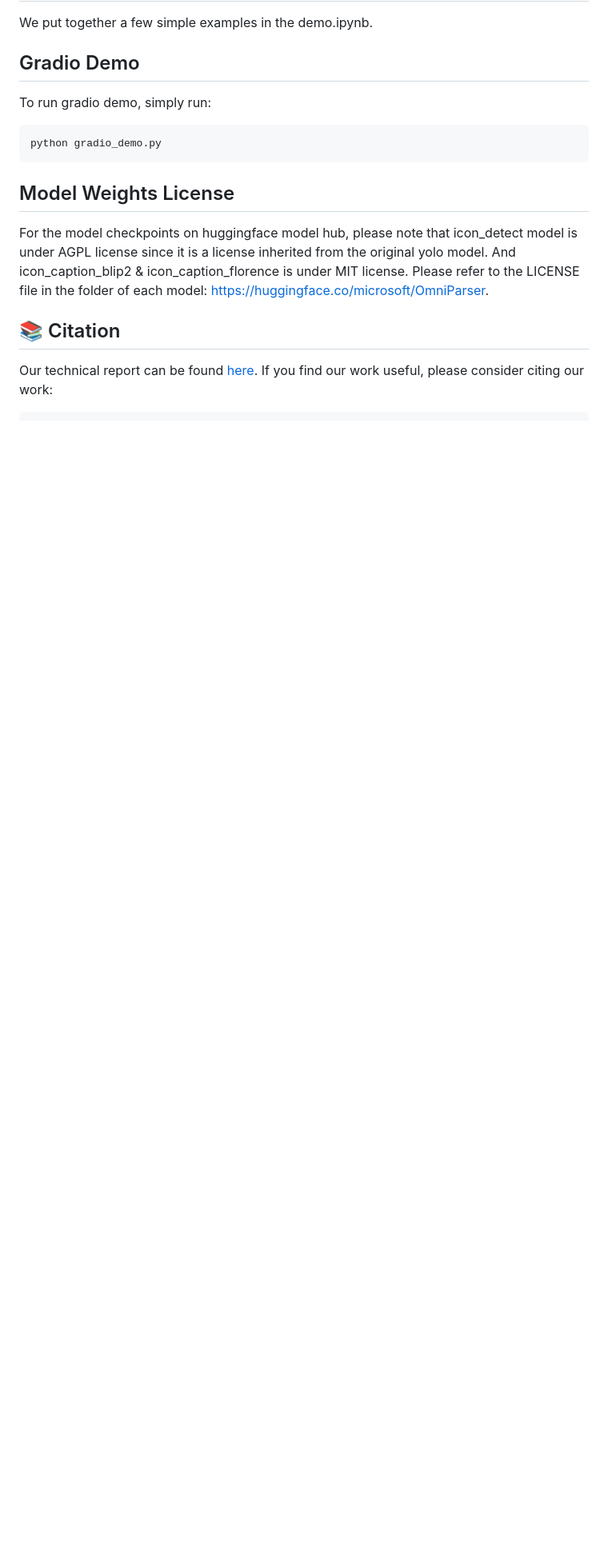
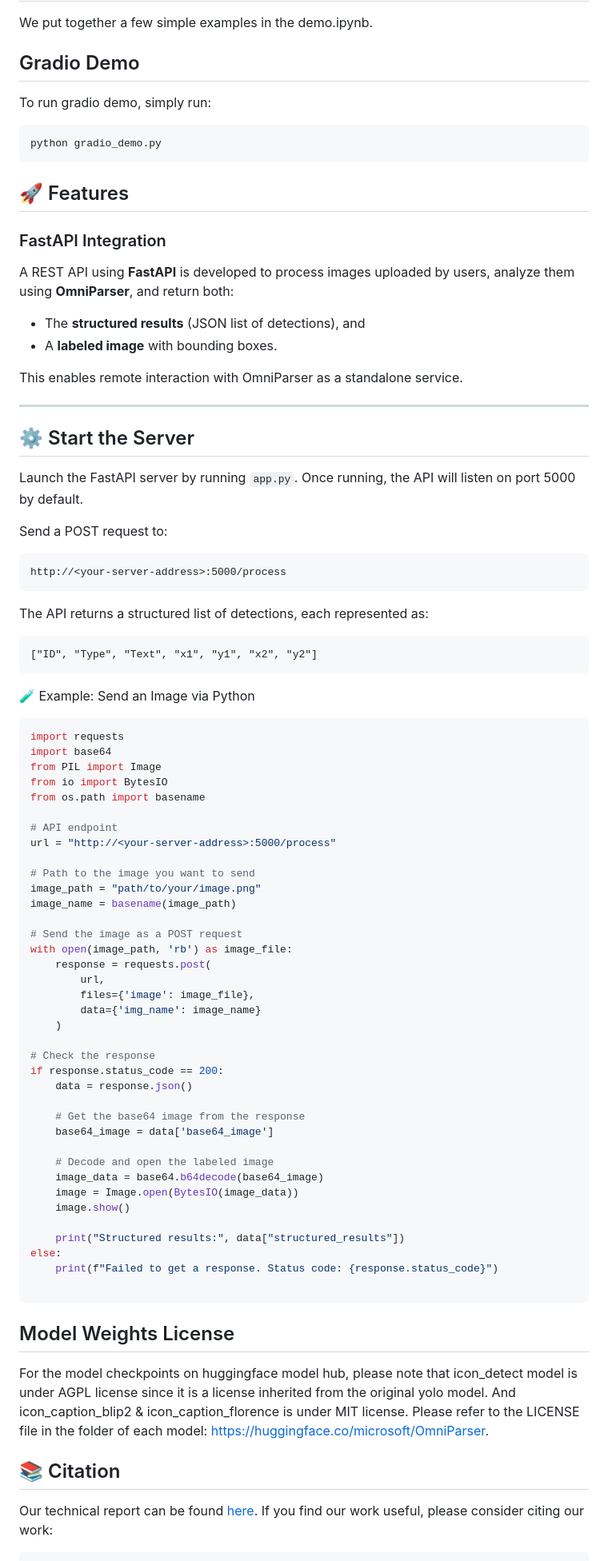
Before and after one commit to microsoft/OmniParser, a Markdown page: README.md, the part around the change. Shown: that part at 80% size. GitHub-like rendering; blank space fills up the shorter version.

````diff
--- a/README.md
+++ b/README.md
@@ -61,6 +61,71 @@ To run gradio demo, simply run:
 python gradio_demo.py
 ```
 
+## 🚀 Features
+
+### FastAPI Integration
+A REST API using **FastAPI** is developed to process images uploaded by users, analyze them using **OmniParser**, and return both:
+- The **structured results** (JSON list of detections), and
+- A **labeled image** with bounding boxes.
+
+This enables remote interaction with OmniParser as a standalone service.
+
+---
+
+## ⚙️ Start the Server
+
+Launch the FastAPI server by running `app.py`.
+Once running, the API will listen on port 5000 by default.
+
+Send a POST request to:
+```
+http://<your-server-address>:5000/process
+```
+The API returns a structured list of detections, each represented as:
+```
+["ID", "Type", "Text", "x1", "y1", "x2", "y2"]
+```
+🧪 Example: Send an Image via Python
+```python
+import requests
+import base64
+from PIL import Image
+from io import BytesIO
+from os.path import basename
+
+# API endpoint
+url = "http://<your-server-address>:5000/process"
+
+# Path to the image you want to send
+image_path = "path/to/your/image.png"
+image_name = basename(image_path)
+
+# Send the image as a POST request
+with open(image_path, 'rb') as image_file:
+    response = requests.post(
+        url,
+        files={'image': image_file},
+        data={'img_name': image_name}
+    )
+
+# Check the response
+if response.status_code == 200:
+    data = response.json()
+
+    # Get the base64 image from the response
+    base64_image = data['base64_image']
+
+    # Decode and open the labeled image
+    image_data = base64.b64decode(base64_image)
+    image = Image.open(BytesIO(image_data))
+    image.show()
+
+    print("Structured results:", data["structured_results"])
+else:
+    print(f"Failed to get a response. Status code: {response.status_code}")
+
+```
+
 ## Model Weights License
 For the model checkpoints on huggingface model hub, please note that icon_detect model is under AGPL license since it is a license inherited from the original yolo model. And icon_caption_blip2 & icon_caption_florence is under MIT license. Please refer to the LICENSE file in the folder of each model: https://huggingface.co/microsoft/OmniParser.
 
````
